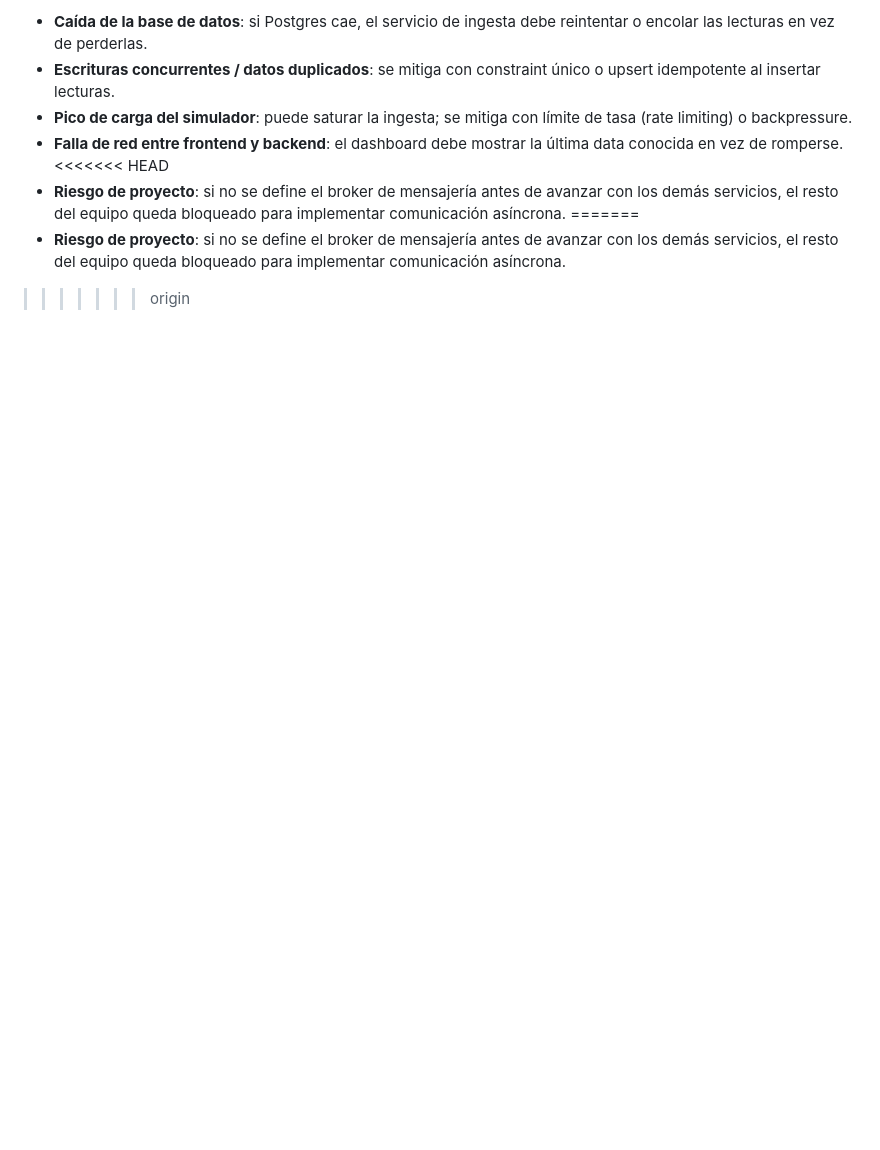
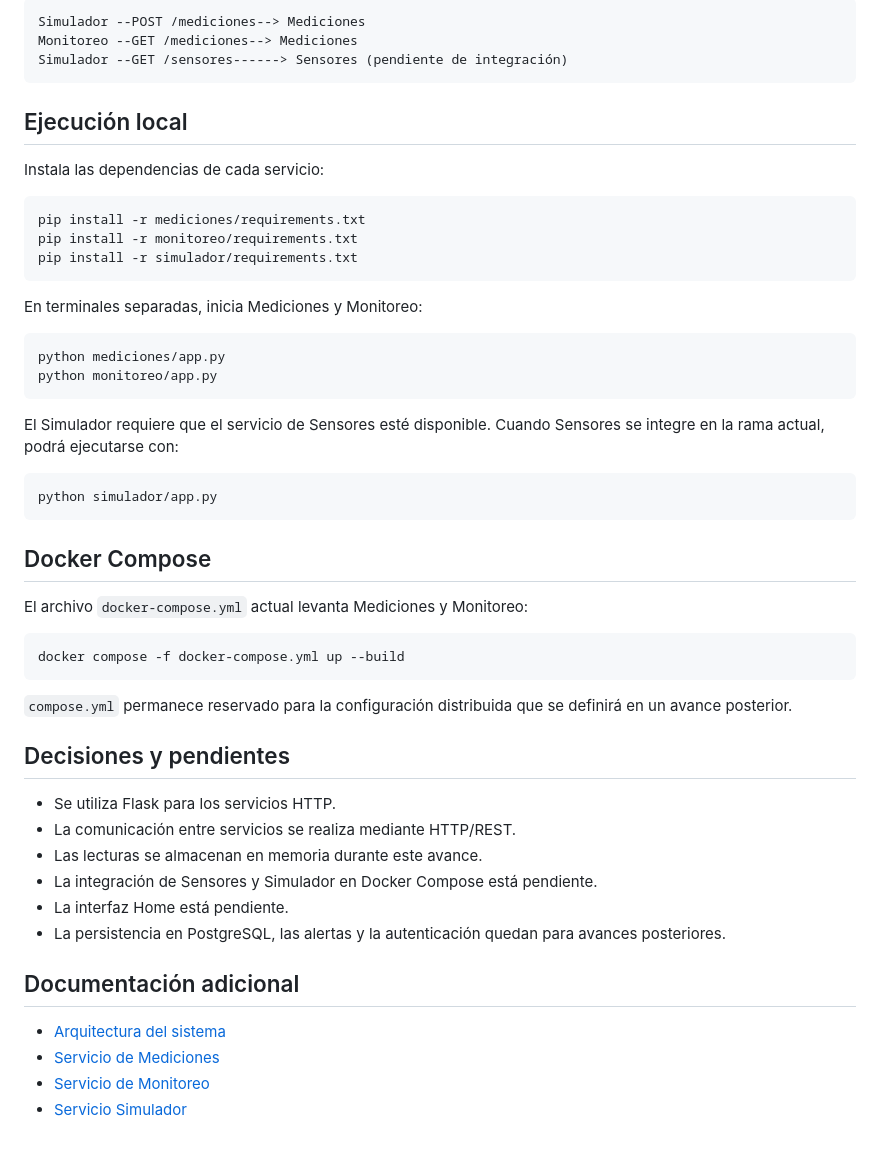
Before and after one commit to ngcddev/Sistema-Distribuido-de-Monitoreo-IoT-Simulado, a Markdown page: README.md, the part around one of its changes. Rendered like a GitHub page; blank space fills up the shorter version.

````diff
--- a/README.md
+++ b/README.md
@@ -60,10 +72,55 @@ Las lecturas crecen sin límite en el tiempo, por lo que a futuro se evaluará p
 
-- **Caída de la base de datos**: si Postgres cae, el servicio de ingesta debe reintentar o encolar las lecturas en vez de perderlas.
-- **Escrituras concurrentes / datos duplicados**: se mitiga con constraint único o upsert idempotente al insertar lecturas.
-- **Pico de carga del simulador**: puede saturar la ingesta; se mitiga con límite de tasa (rate limiting) o backpressure.
-- **Falla de red entre frontend y backend**: el dashboard debe mostrar la última data conocida en vez de romperse.
-<<<<<<< HEAD
-- **Riesgo de proyecto**: si no se define el broker de mensajería antes de avanzar con los demás servicios, el resto del equipo queda bloqueado para implementar comunicación asíncrona.
-=======
-- **Riesgo de proyecto**: si no se define el broker de mensajería antes de avanzar con los demás servicios, el resto del equipo queda bloqueado para implementar comunicación asíncrona.
->>>>>>> origin
+```text
+Simulador --POST /mediciones--> Mediciones
+Monitoreo --GET /mediciones--> Mediciones
+Simulador --GET /sensores------> Sensores (pendiente de integración)
+```
+
+## Ejecución local
+
+Instala las dependencias de cada servicio:
+
+```bash
+pip install -r mediciones/requirements.txt
+pip install -r monitoreo/requirements.txt
+pip install -r simulador/requirements.txt
+```
+
+En terminales separadas, inicia Mediciones y Monitoreo:
+
+```bash
+python mediciones/app.py
+python monitoreo/app.py
+```
+
+El Simulador requiere que el servicio de Sensores esté disponible. Cuando Sensores se integre en la rama actual, podrá ejecutarse con:
+
+```bash
+python simulador/app.py
+```
+
+## Docker Compose
+
+El archivo `docker-compose.yml` actual levanta Mediciones y Monitoreo:
+
+```bash
+docker compose -f docker-compose.yml up --build
+```
+
+`compose.yml` permanece reservado para la configuración distribuida que se definirá en un avance posterior.
+
+## Decisiones y pendientes
+
+- Se utiliza Flask para los servicios HTTP.
+- La comunicación entre servicios se realiza mediante HTTP/REST.
+- Las lecturas se almacenan en memoria durante este avance.
+- La integración de Sensores y Simulador en Docker Compose está pendiente.
+- La interfaz Home está pendiente.
+- La persistencia en PostgreSQL, las alertas y la autenticación quedan para avances posteriores.
+
+## Documentación adicional
+
+- [Arquitectura del sistema](docs/ARCHITECTURE.md)
+- [Servicio de Mediciones](docs/servicios/servicio-1-mediciones.md)
+- [Servicio de Monitoreo](docs/servicios/servicio-2-monitoreo.md)
+- [Servicio Simulador](docs/servicios/servicio-3-simulador.md)
````
Also changed, not shown: other parts of README.md (+51 -39 lines), docs/servicios/servicio-3-simulador.md (added, +76 -0 lines).
